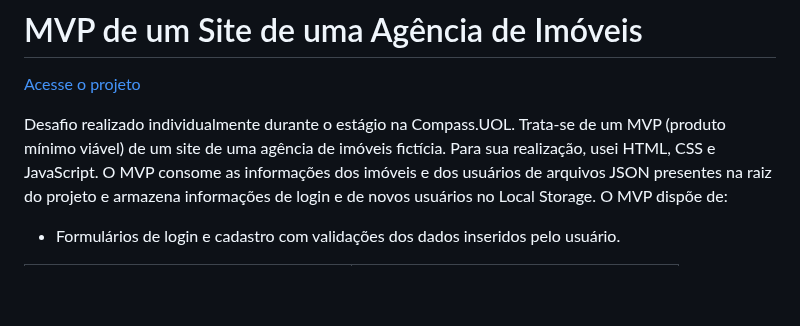
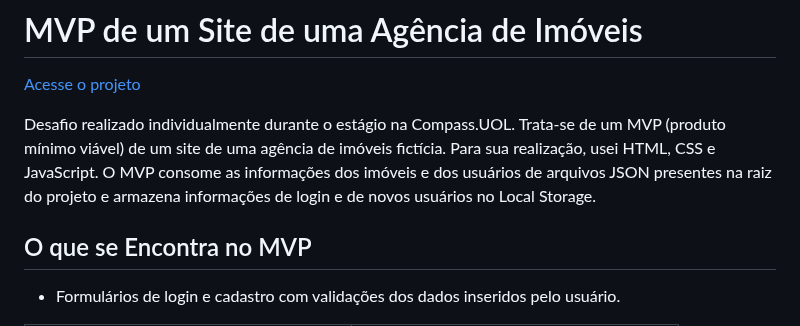
Before and after one commit to Natan-Oliveira-da-Silva/MVP-de-um-Site-de-uma-Agencia-de-Imoveis, a Markdown page: README.md, the part around the change. Rendered like a GitHub page; blank space fills up the shorter version.

```diff
--- a/README.md
+++ b/README.md
@@ -2,7 +2,9 @@
 
 [Acesse o projeto](https://natan-oliveira-da-silva.github.io/MVP-de-um-Site-de-uma-Agencia-de-Imoveis/)
 
-Desafio realizado individualmente durante o estágio na Compass.UOL. Trata-se de um MVP (produto mínimo viável) de um site de uma agência de imóveis fictícia. Para sua realização, usei HTML, CSS e JavaScript. O MVP consome as informações dos imóveis e dos usuários de arquivos JSON presentes na raiz do projeto e armazena informações de login e de novos usuários no Local Storage. O MVP dispõe de:
+Desafio realizado individualmente durante o estágio na Compass.UOL. Trata-se de um MVP (produto mínimo viável) de um site de uma agência de imóveis fictícia. Para sua realização, usei HTML, CSS e JavaScript. O MVP consome as informações dos imóveis e dos usuários de arquivos JSON presentes na raiz do projeto e armazena informações de login e de novos usuários no Local Storage.
+
+## O que se Encontra no MVP
 
 * Formulários de login e cadastro com validações dos dados inseridos pelo usuário.
 <table align="center">
```
